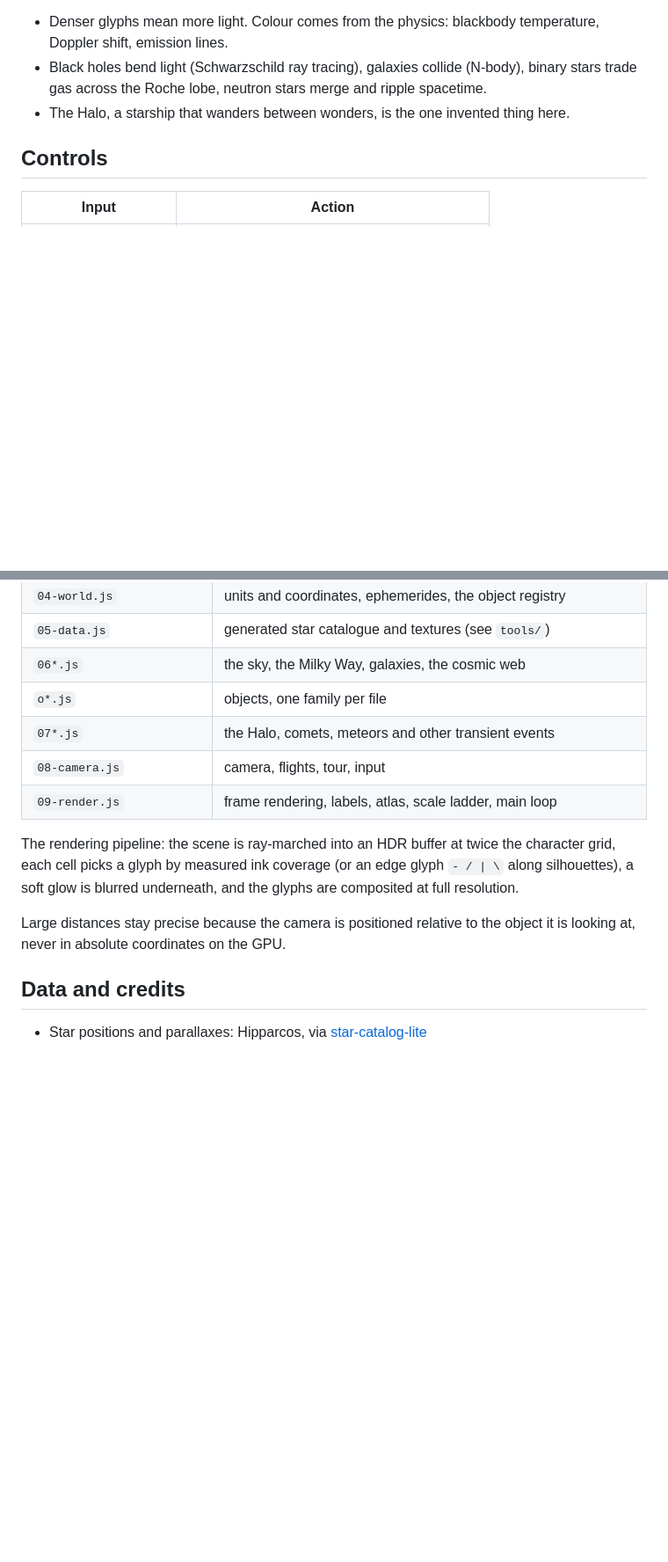
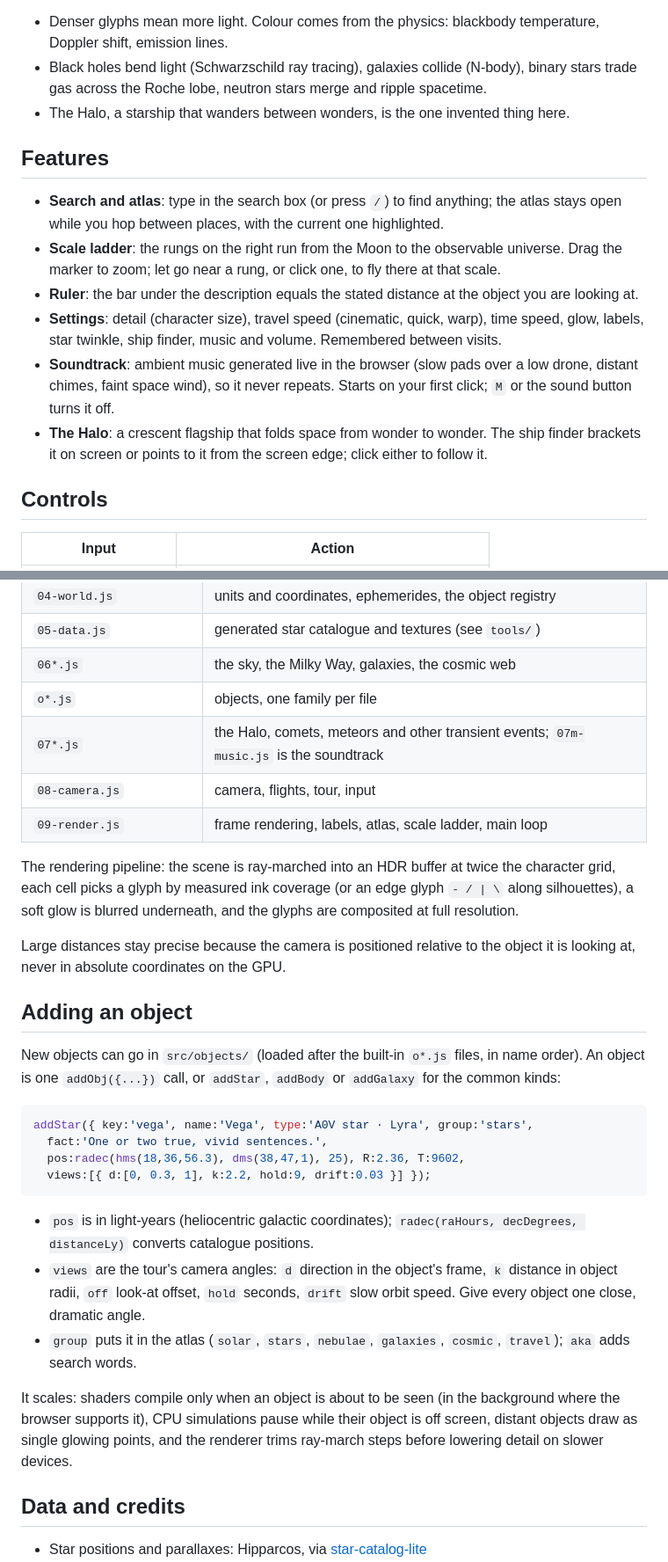
Before and after one commit to eshin087/gcdatlas, a Markdown page: README.md, 2 parts joined by grey strips. Shown at 88% size. GitHub-like rendering; blank space fills up the shorter version.

Commit message:
README: features, controls, adding objects, performance notes

````diff
--- a/README.md
+++ b/README.md
@@ -7,6 +7,15 @@ gcdatlas is an explorable atlas of the known universe where every frame is made
 - Denser glyphs mean more light. Colour comes from the physics: blackbody temperature, Doppler shift, emission lines.
 - Black holes bend light (Schwarzschild ray tracing), galaxies collide (N-body), binary stars trade gas across the Roche lobe, neutron stars merge and ripple spacetime.
 - The Halo, a starship that wanders between wonders, is the one invented thing here.
+
+## Features
+
+- **Search and atlas**: type in the search box (or press `/`) to find anything; the atlas stays open while you hop between places, with the current one highlighted.
+- **Scale ladder**: the rungs on the right run from the Moon to the observable universe. Drag the marker to zoom; let go near a rung, or click one, to fly there at that scale.
+- **Ruler**: the bar under the description equals the stated distance at the object you are looking at.
+- **Settings**: detail (character size), travel speed (cinematic, quick, warp), time speed, glow, labels, star twinkle, ship finder, music and volume. Remembered between visits.
+- **Soundtrack**: ambient music generated live in the browser (slow pads over a low drone, distant chimes, faint space wind), so it never repeats. Starts on your first click; `M` or the sound button turns it off.
+- **The Halo**: a crescent flagship that folds space from wonder to wonder. The ship finder brackets it on screen or points to it from the screen edge; click either to follow it.
 
 ## Controls
 
@@ -46,13 +57,30 @@ One WebGL2 page, built by concatenating `src/` in order:
 | `05-data.js` | generated star catalogue and textures (see `tools/`) |
 | `06*.js` | the sky, the Milky Way, galaxies, the cosmic web |
 | `o*.js` | objects, one family per file |
-| `07*.js` | the Halo, comets, meteors and other transient events |
+| `07*.js` | the Halo, comets, meteors and other transient events; `07m-music.js` is the soundtrack |
 | `08-camera.js` | camera, flights, tour, input |
 | `09-render.js` | frame rendering, labels, atlas, scale ladder, main loop |
 
 The rendering pipeline: the scene is ray-marched into an HDR buffer at twice the character grid, each cell picks a glyph by measured ink coverage (or an edge glyph `- / | \` along silhouettes), a soft glow is blurred underneath, and the glyphs are composited at full resolution.
 
 Large distances stay precise because the camera is positioned relative to the object it is looking at, never in absolute coordinates on the GPU.
+
+## Adding an object
+
+New objects can go in `src/objects/` (loaded after the built-in `o*.js` files, in name order). An object is one `addObj({...})` call, or `addStar`, `addBody` or `addGalaxy` for the common kinds:
+
+```js
+addStar({ key:'vega', name:'Vega', type:'A0V star · Lyra', group:'stars',
+  fact:'One or two true, vivid sentences.',
+  pos:radec(hms(18,36,56.3), dms(38,47,1), 25), R:2.36, T:9602,
+  views:[{ d:[0, 0.3, 1], k:2.2, hold:9, drift:0.03 }] });
+```
+
+- `pos` is in light-years (heliocentric galactic coordinates); `radec(raHours, decDegrees, distanceLy)` converts catalogue positions.
+- `views` are the tour's camera angles: `d` direction in the object's frame, `k` distance in object radii, `off` look-at offset, `hold` seconds, `drift` slow orbit speed. Give every object one close, dramatic angle.
+- `group` puts it in the atlas (`solar`, `stars`, `nebulae`, `galaxies`, `cosmic`, `travel`); `aka` adds search words.
+
+It scales: shaders compile only when an object is about to be seen (in the background where the browser supports it), CPU simulations pause while their object is off screen, distant objects draw as single glowing points, and the renderer trims ray-march steps before lowering detail on slower devices.
 
 ## Data and credits
 
````
Also changed, not shown: other parts of README.md (+3 -1 lines).
